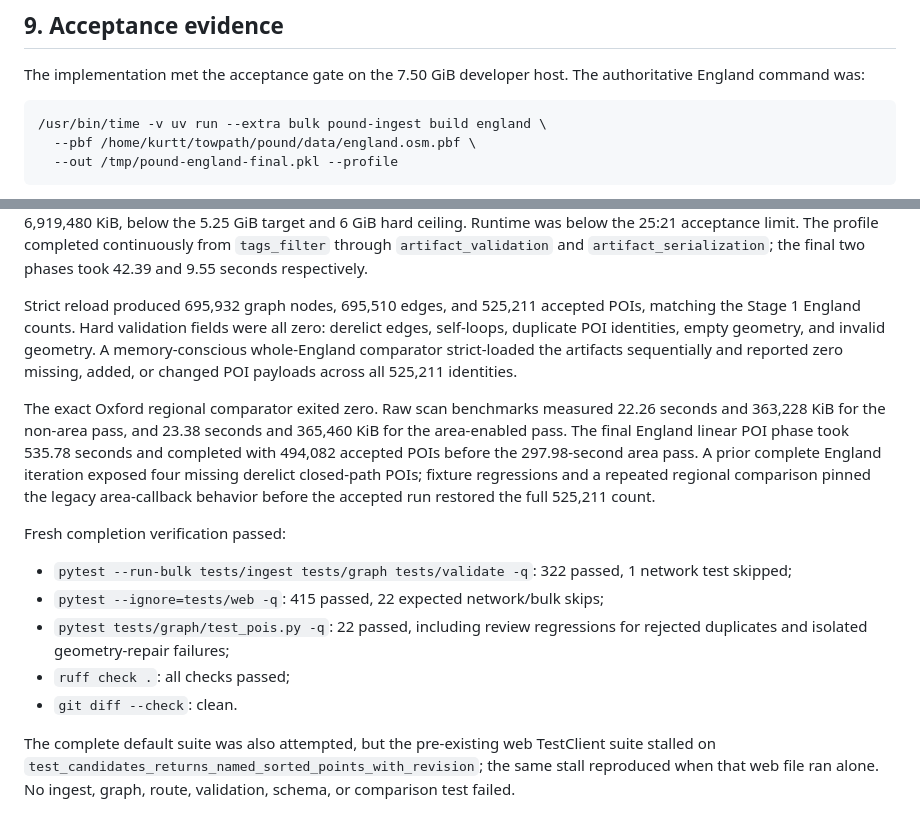
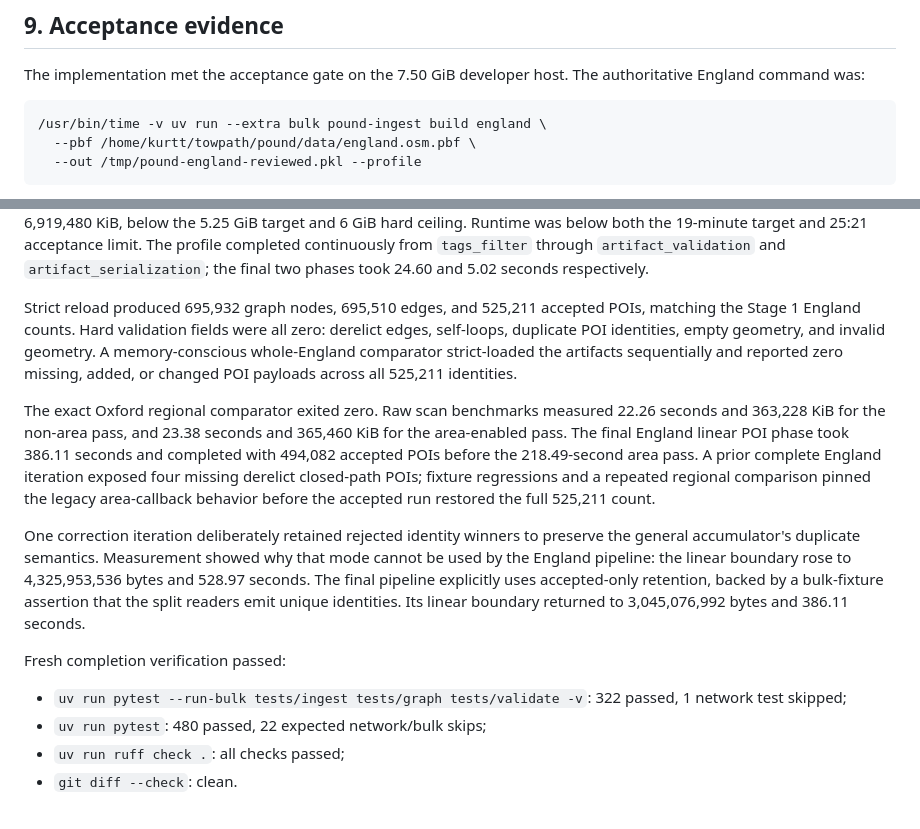
Before and after one commit to kthorn/towpath, a Markdown page: docs/completed/2026-07-14-osm-poi-multipass-memory-design.md, 2 parts joined by grey strips. Drawn GitHub-style.

Commit message:
docs: record final OSM POI memory acceptance

````diff
--- a/docs/completed/2026-07-14-osm-poi-multipass-memory-design.md
+++ b/docs/completed/2026-07-14-osm-poi-multipass-memory-design.md
@@ -163,6 +163,6 @@ England command was:
 ```text
 /usr/bin/time -v uv run --extra bulk pound-ingest build england \
   --pbf /home/kurtt/towpath/pound/data/england.osm.pbf \
-  --out /tmp/pound-england-final.pkl --profile
+  --out /tmp/pound-england-reviewed.pkl --profile
 ```
 
@@ -170,7 +170,7 @@ It exited zero in 21:18.15 with maximum RSS of 3,058,100 KiB (2.92 GiB). This is
 from the Stage 1 peak of 6,919,480 KiB, below the 5.25 GiB target and 6 GiB hard ceiling. Runtime
-was below the 25:21 acceptance limit. The profile completed continuously from `tags_filter`
-through `artifact_validation` and `artifact_serialization`; the final two phases took 42.39 and
-9.55 seconds respectively.
+was below both the 19-minute target and 25:21 acceptance limit. The profile completed continuously
+from `tags_filter` through `artifact_validation` and `artifact_serialization`; the final two phases
+took 24.60 and 5.02 seconds respectively.
 
 Strict reload produced 695,932 graph nodes, 695,510 edges, and 525,211 accepted POIs, matching the
 Stage 1 England counts. Hard validation fields were all zero: derelict edges, self-loops, duplicate
@@ -180,22 +180,21 @@ across all 525,211 identities.
 
 The exact Oxford regional comparator exited zero. Raw scan benchmarks measured 22.26 seconds and
 363,228 KiB for the non-area pass, and 23.38 seconds and 365,460 KiB for the area-enabled pass. The
-final England linear POI phase took 535.78 seconds and completed with 494,082 accepted POIs before
-the 297.98-second area pass. A prior complete England iteration exposed four missing derelict
-closed-path POIs;
-fixture regressions and a repeated regional comparison pinned the legacy area-callback behavior
-before the accepted run restored the full 525,211 count.
+final England linear POI phase took 386.11 seconds and completed with 494,082 accepted POIs before
+the 218.49-second area pass. A prior complete England iteration exposed four missing derelict
+closed-path POIs; fixture regressions and a repeated regional comparison pinned the legacy
+area-callback behavior before the accepted run restored the full 525,211 count.
+
+One correction iteration deliberately retained rejected identity winners to preserve the general
+accumulator's duplicate semantics. Measurement showed why that mode cannot be used by the England
+pipeline: the linear boundary rose to 4,325,953,536 bytes and 528.97 seconds. The final pipeline
+explicitly uses accepted-only retention, backed by a bulk-fixture assertion that the split readers
+emit unique identities. Its linear boundary returned to 3,045,076,992 bytes and 386.11 seconds.
 
 Fresh completion verification passed:
 
-- `pytest --run-bulk tests/ingest tests/graph tests/validate -q`: 322 passed, 1 network test
+- `uv run pytest --run-bulk tests/ingest tests/graph tests/validate -v`: 322 passed, 1 network test
   skipped;
-- `pytest --ignore=tests/web -q`: 415 passed, 22 expected network/bulk skips;
-- `pytest tests/graph/test_pois.py -q`: 22 passed, including review regressions for rejected
-  duplicates and isolated geometry-repair failures;
-- `ruff check .`: all checks passed;
+- `uv run pytest`: 480 passed, 22 expected network/bulk skips;
+- `uv run ruff check .`: all checks passed;
 - `git diff --check`: clean.
-
-The complete default suite was also attempted, but the pre-existing web TestClient suite stalled on
-`test_candidates_returns_named_sorted_points_with_revision`; the same stall reproduced when that
-web file ran alone. No ingest, graph, route, validation, schema, or comparison test failed.
````
Also changed, not shown: other parts of docs/completed/2026-07-14-osm-poi-multipass-memory-design.md (+1 -1 lines).
